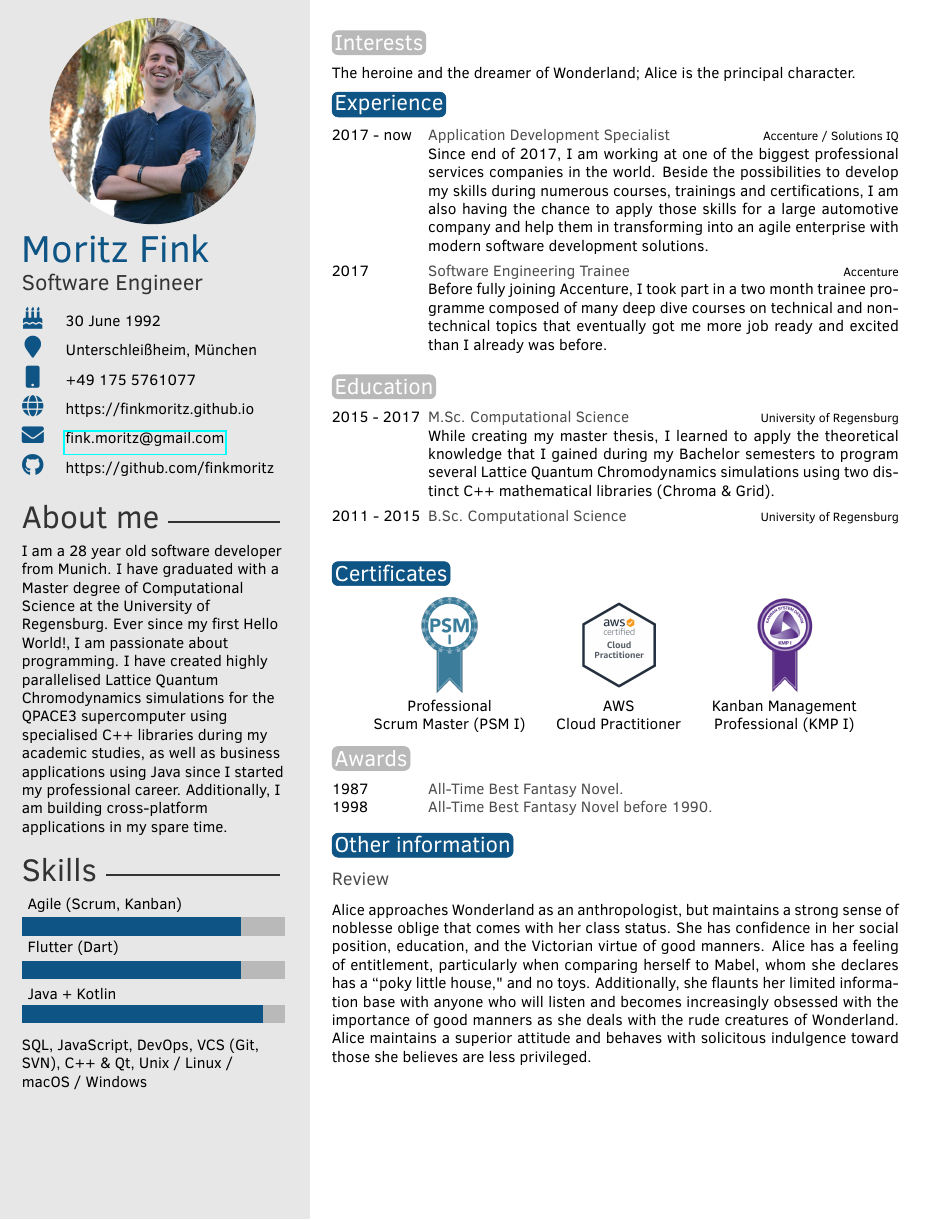
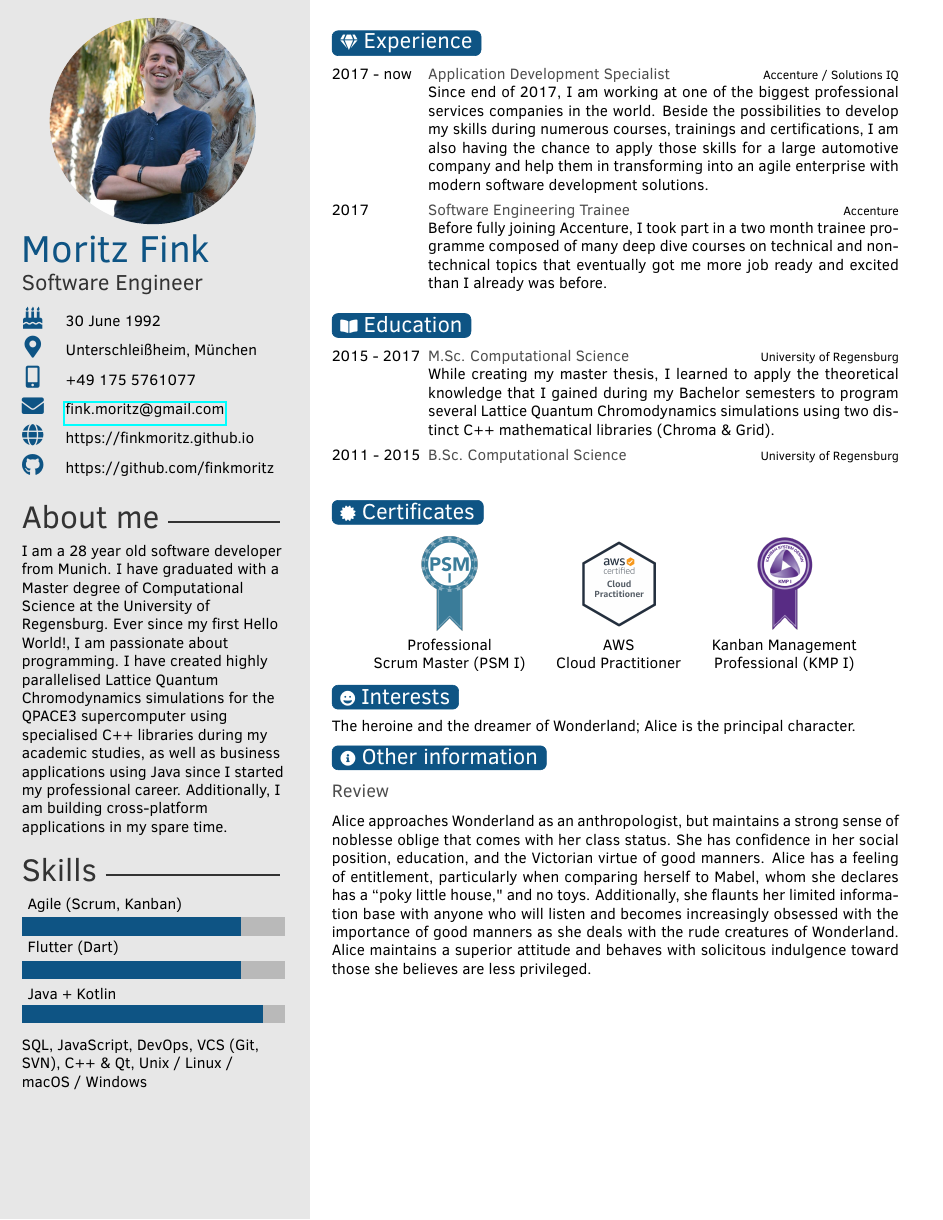
Before and after one commit to finkmoritz/cv, a LaTeX CV (template.tex, which reads twentysecondcv.cls): the whole page. Compiled offline with pdfLaTeX.

Commit message:
Rework section headers

```diff
--- a/template.tex
+++ b/template.tex
@@ -67,20 +67,12 @@
 
 \makeprofile % Print the sidebar
 
-%----------------------------------------------------------------------------------------
-%	 INTERESTS
-%----------------------------------------------------------------------------------------
-
-\section{Interests}
-
-The heroine and the dreamer of Wonderland; Alice is the principal character.
-
 
 %----------------------------------------------------------------------------------------
 %	 EXPERIENCE
 %----------------------------------------------------------------------------------------
 
-\section{Experience}
+\section{~{\normalsize\faIcon{gem}} Experience~~}
 
 \begin{twenty} % Environment for a list with descriptions
 	\twentyitem{2017 - now}{Application Development Specialist}{Accenture / Solutions IQ}{Since end of 2017, I am working at one of the biggest professional services companies in the world. Beside the possibilities to develop my skills during numerous courses, trainings and certifications, I am also having the chance to apply those skills for a large automotive company and help them in transforming into an agile enterprise with modern software development solutions.}
@@ -92,7 +84,7 @@ The heroine and the dreamer of Wonderland; Alice is the principal character.
 %	 EDUCATION
 %----------------------------------------------------------------------------------------
 
-\section{Education}
+\section{~{\normalsize\faIcon{book-open}} Education~~}
 
 \begin{twenty} % Environment for a list with descriptions
 	\twentyitem{2015 - 2017}{M.Sc. Computational Science}{University of Regensburg}{While creating my master thesis, I learned to apply the theoretical knowledge that I gained during my Bachelor semesters to program several Lattice Quantum Chromodynamics simulations using two distinct C++ mathematical libraries (Chroma \& Grid).}
@@ -103,7 +95,7 @@ The heroine and the dreamer of Wonderland; Alice is the principal character.
 %	 CERTIFICATES
 %----------------------------------------------------------------------------------------
 
-\section{Certificates}
+\section{~{\normalsize\faIcon{certificate}} Certificates~~}
 
 \begin{center}
 	\setlength{\tabcolsep}{1em}
@@ -125,27 +117,24 @@ The heroine and the dreamer of Wonderland; Alice is the principal character.
 
 
 %----------------------------------------------------------------------------------------
-%	 AWARDS
+%	 INTERESTS
 %----------------------------------------------------------------------------------------
 
-\section{Awards}
+\section{~{\normalsize\faIcon{grin}} Interests~~}
 
-\begin{twentyshort} % Environment for a short list with no descriptions
-	\twentyitemshort{1987}{All-Time Best Fantasy Novel.}
-	\twentyitemshort{1998}{All-Time Best Fantasy Novel before 1990.}
-	%\twentyitemshort{<dates>}{<title/description>}
-\end{twentyshort}
+The heroine and the dreamer of Wonderland; Alice is the principal character.
 
 
 %----------------------------------------------------------------------------------------
 %	 OTHER INFORMATION
 %----------------------------------------------------------------------------------------
 
-\section{Other information}
+\section{~{\normalsize\faIcon{info-circle}} Other information~~}
 
 \subsection{Review}
 
 Alice approaches Wonderland as an anthropologist, but maintains a strong sense of noblesse oblige that comes with her class status. She has confidence in her social position, education, and the Victorian virtue of good manners. Alice has a feeling of entitlement, particularly when comparing herself to Mabel, whom she declares has a ``poky little house," and no toys. Additionally, she flaunts her limited information base with anyone who will listen and becomes increasingly obsessed with the importance of good manners as she deals with the rude creatures of Wonderland. Alice maintains a superior attitude and behaves with solicitous indulgence toward those she believes are less privileged.
+
 
 %----------------------------------------------------------------------------------------
 %	 SECOND PAGE EXAMPLE
--- a/twentysecondcv.cls
+++ b/twentysecondcv.cls
@@ -142,10 +142,10 @@
 		\renewcommand{\arraystretch}{1.6}
 		\begin{tabular}{c @{\hskip 0.5cm} p{5cm}}
 			\ifthenelse{\equal{\cvdate}{}}{}{\textsc{\Large{\color{mainblue}\faIcon{birthday-cake}}} & \cvdate\\}
-			\ifthenelse{\equal{\cvaddress}{}}{}{\textsc{\Large{\color{mainblue}\faIcon{map-marker}}} & \cvaddress\\}
-			\ifthenelse{\equal{\cvnumberphone}{}}{}{\textsc{\Large{\color{mainblue}\faIcon{mobile}}} & \cvnumberphone\\}
+			\ifthenelse{\equal{\cvaddress}{}}{}{\textsc{\Large{\color{mainblue}\faIcon{map-marker-alt}}} & \cvaddress\\}
+			\ifthenelse{\equal{\cvnumberphone}{}}{}{\textsc{\Large{\color{mainblue}\faIcon{mobile-alt}}} & \cvnumberphone\\}
+			\ifthenelse{\equal{\cvmail}{}}{}{\textsc{\Large{\color{mainblue}\faIcon{envelope}}} & \href{mailto:\cvmail}{\cvmail}\\}
 			\ifthenelse{\equal{\cvsite}{}}{}{\textsc{\Large{\color{mainblue}\faIcon{globe}}} & \cvsite\\}
-			\ifthenelse{\equal{\cvmail}{}}{}{\textsc{\Large{\color{mainblue}\faIcon{envelope}}} & \href{mailto:\cvmail}{\cvmail}\\}
 			\ifthenelse{\equal{\cvgithub}{}}{}{\textsc{\Large{\color{mainblue}\faIcon{github}}} & \cvgithub}
 		\end{tabular}
 
@@ -181,31 +181,9 @@
 	\tikz[baseline=(char.base)]\node[anchor=north west, draw,rectangle, rounded corners, inner sep=1.6pt, minimum size=5.5mm, text height=3.6mm, fill=#2,#2,text=white](char){#1};%
 }
 
-\newcounter{colorCounter}
-\newcommand{\sectioncolor}[1]{%
-	{%
-		\round{#1}{
-			\ifcase\value{colorCounter}%
-			maingray\or%
-			mainblue\or%
-			maingray\or%
-			mainblue\or%
-			maingray\or%
-			mainblue\or%
-			maingray\or%
-			mainblue\or%
- 			maingray\or%
-			mainblue\else%
-			maingray\fi%
-		}%
-	}%
-	\stepcounter{colorCounter}%
-}
-
 \renewcommand{\section}[1]{
 	{%
-		\color{gray}%
-		\Large\sectioncolor{#1}%
+		\Large\round{#1}{mainblue}
 	}
 }
 
```
Also changed, not shown: template.pdf.
